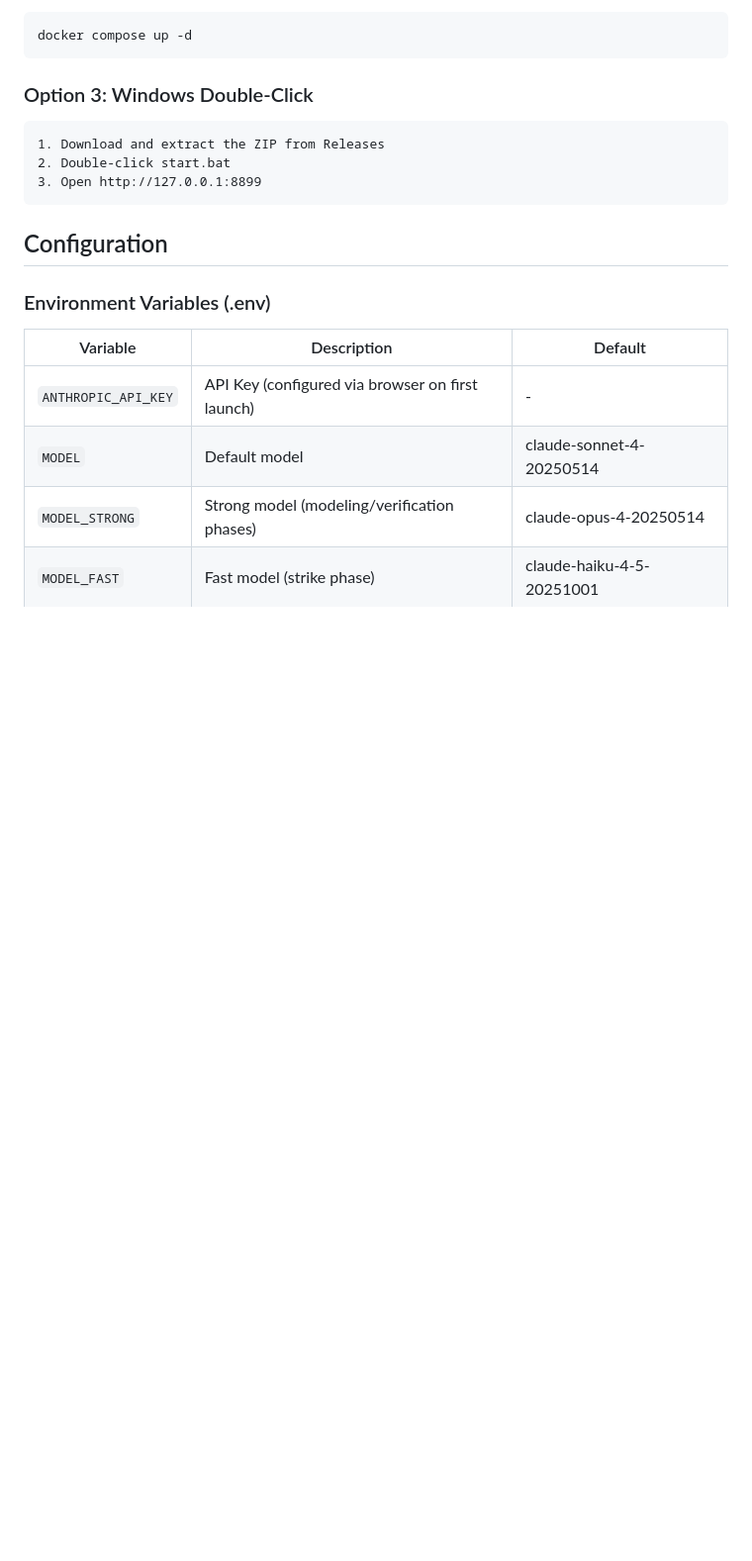
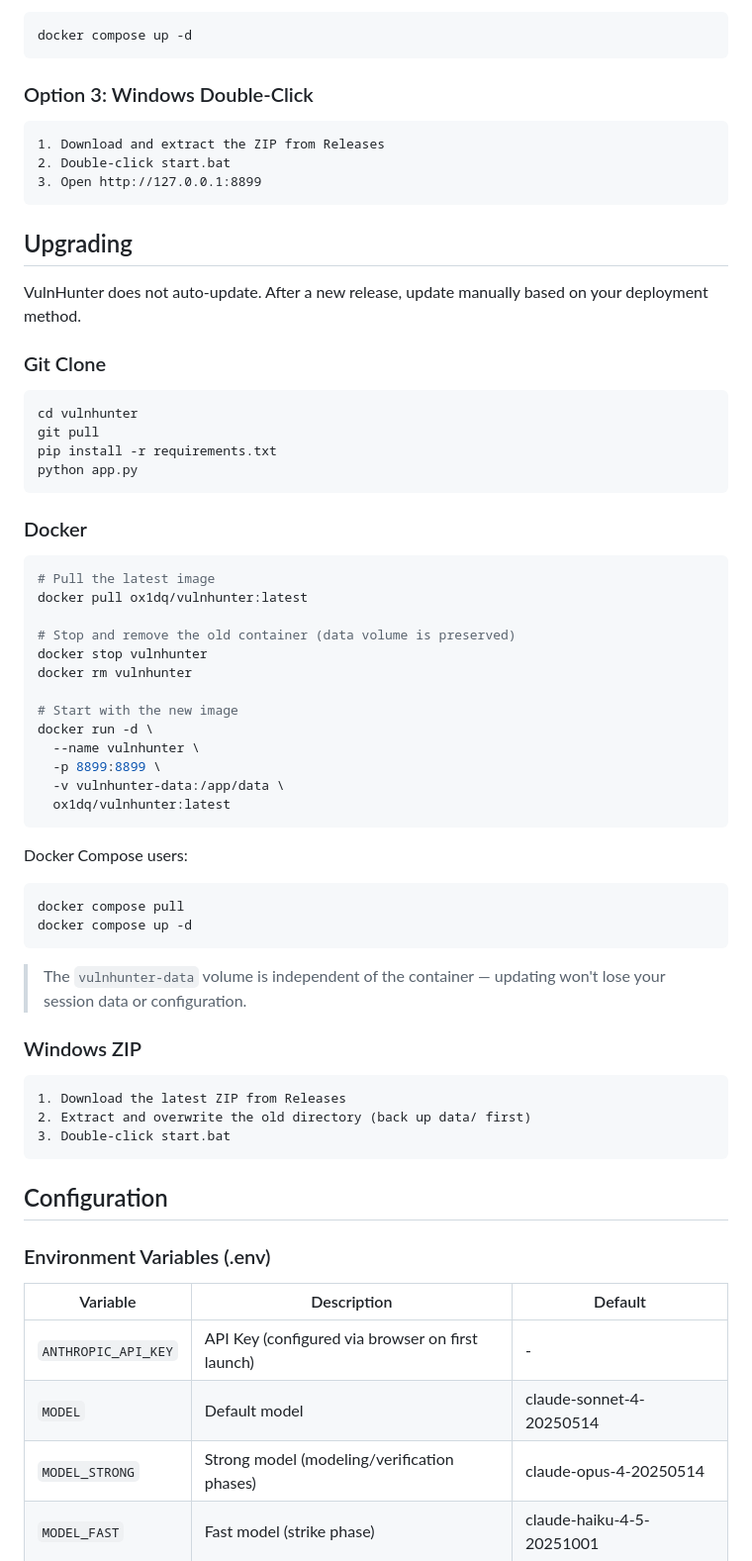
Before and after one commit to 1nceSec/trocar, a Markdown page: README_EN.md, the part around the change. Shown at 99% size. Rendered like a GitHub page; blank space fills up the shorter version.

````diff
--- a/README_EN.md
+++ b/README_EN.md
@@ -103,6 +103,54 @@ docker compose up -d
 1. Download and extract the ZIP from Releases
 2. Double-click start.bat
 3. Open http://127.0.0.1:8899
+```
+
+## Upgrading
+
+VulnHunter does not auto-update. After a new release, update manually based on your deployment method.
+
+### Git Clone
+
+```bash
+cd vulnhunter
+git pull
+pip install -r requirements.txt
+python app.py
+```
+
+### Docker
+
+```bash
+# Pull the latest image
+docker pull ox1dq/vulnhunter:latest
+
+# Stop and remove the old container (data volume is preserved)
+docker stop vulnhunter
+docker rm vulnhunter
+
+# Start with the new image
+docker run -d \
+  --name vulnhunter \
+  -p 8899:8899 \
+  -v vulnhunter-data:/app/data \
+  ox1dq/vulnhunter:latest
+```
+
+Docker Compose users:
+
+```bash
+docker compose pull
+docker compose up -d
+```
+
+> The `vulnhunter-data` volume is independent of the container — updating won't lose your session data or configuration.
+
+### Windows ZIP
+
+```
+1. Download the latest ZIP from Releases
+2. Extract and overwrite the old directory (back up data/ first)
+3. Double-click start.bat
 ```
 
 ## Configuration
````
Also changed, not shown: HANDOFF.md (added, +96 -0 lines), README.md (+48 -0 lines).
